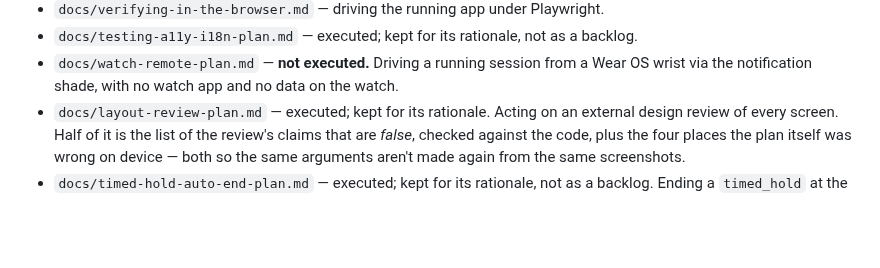
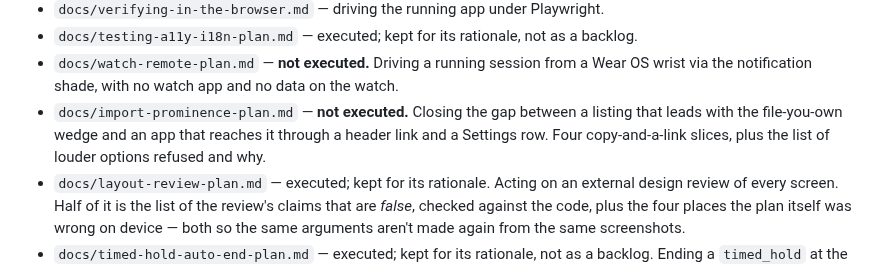
Before and after one commit to celsaad/kettle, a Markdown page: AGENTS.md, the part around the change. Drawn GitHub-style; blank space fills up the shorter version.

```diff
--- a/AGENTS.md
+++ b/AGENTS.md
@@ -282,6 +282,9 @@ are the index, the banner is the contract.
 - `docs/testing-a11y-i18n-plan.md` — executed; kept for its rationale, not as a backlog.
 - `docs/watch-remote-plan.md` — **not executed.** Driving a running session from a Wear OS wrist via
   the notification shade, with no watch app and no data on the watch.
+- `docs/import-prominence-plan.md` — **not executed.** Closing the gap between a listing that leads
+  with the file-you-own wedge and an app that reaches it through a header link and a Settings row.
+  Four copy-and-a-link slices, plus the list of louder options refused and why.
 - `docs/layout-review-plan.md` — executed; kept for its rationale. Acting on an external design
   review of every screen. Half of it is the list of the review's claims that are *false*, checked
   against the code, plus the four places the plan itself was wrong on device — both so the same
```
Also changed, not shown: docs/import-prominence-plan.md (added, +231 -0 lines).
